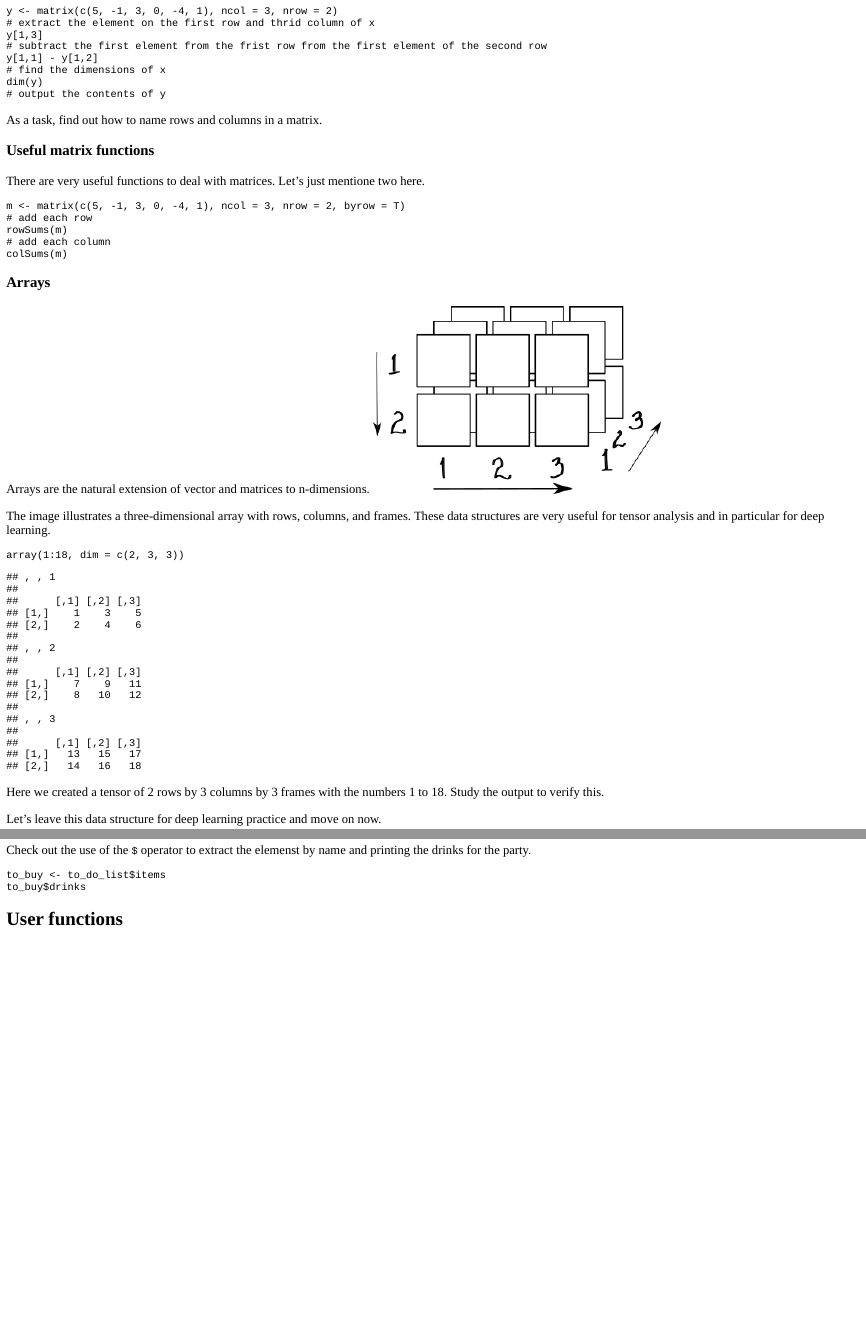
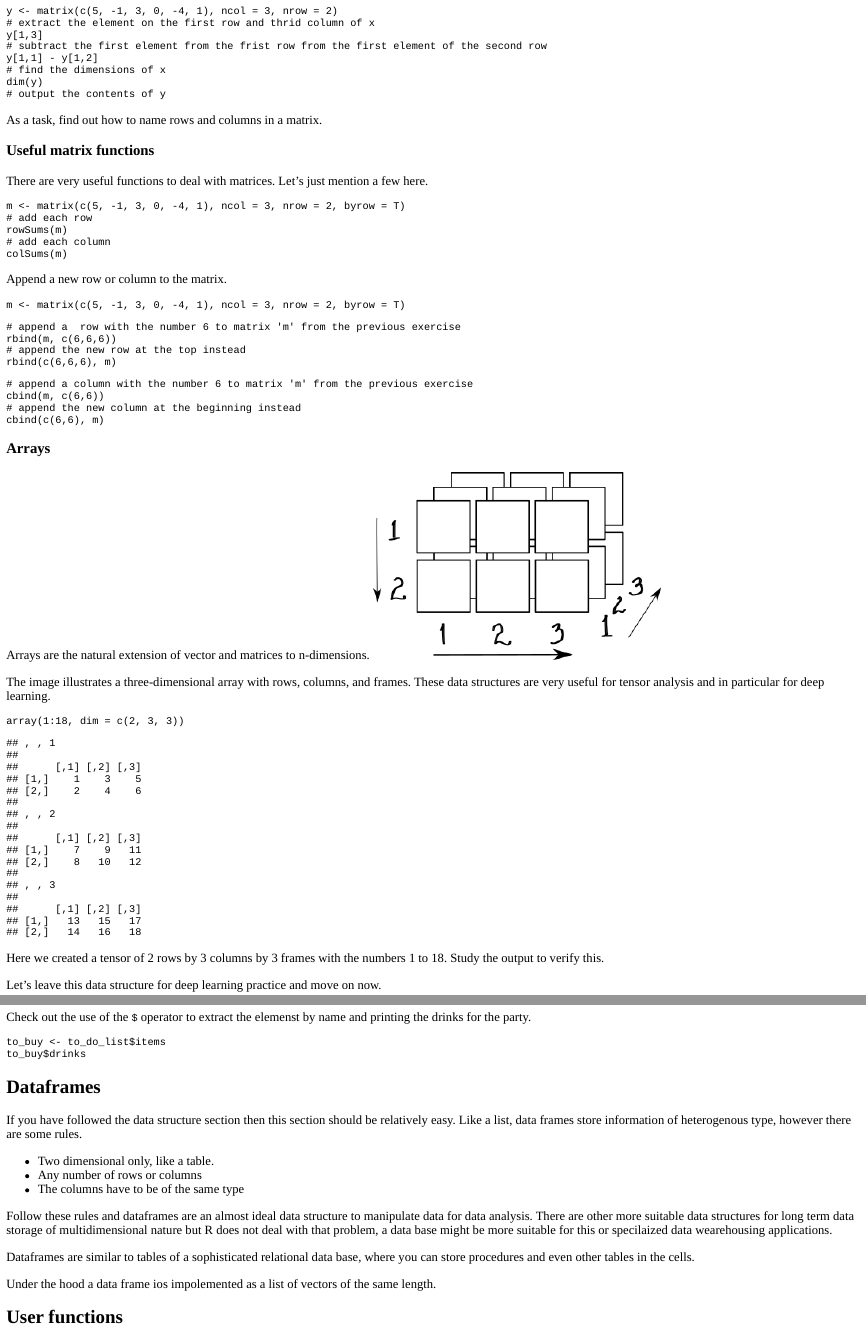
Before and after one commit to padames/R-Tutorial-Intro-To-R-Syntax, an R Markdown document (01.Syntax.Rmd): the page in a window 1100 px wide, from 8770 px down, and a second part further down, joined at a grey line. The pictures show the output file 01.Syntax.html that the author committed with the source, opened offline.

Commit message:
appending columns rows to matrices

````diff
--- a/01.Syntax.Rmd
+++ b/01.Syntax.Rmd
@@ -597,7 +597,7 @@ As a task, find out how to name rows and columns in a matrix.
 
 ### Useful matrix functions
 
-There are very useful functions to deal with matrices. Let's just mentione two here.
+There are very useful functions to deal with matrices. Let's just mention a few here.
 
 ```{r sum-rows-cols-matrix, exercise=TRUE}
 m <- matrix(c(5, -1, 3, 0, -4, 1), ncol = 3, nrow = 2, byrow = T)
@@ -606,6 +606,27 @@ rowSums(m)
 # add each column
 colSums(m)
 ```
+
+Append a new row or column to the matrix.
+
+```{r matrix-m}
+m <- matrix(c(5, -1, 3, 0, -4, 1), ncol = 3, nrow = 2, byrow = T)
+```
+
+```{r add-row-to-matrix, exercise=TRUE, exercise.setup="matrix-m"}
+# append a  row with the number 6 to matrix 'm' from the previous exercise
+rbind(m, c(6,6,6))
+# append the new row at the top instead
+rbind(c(6,6,6), m)
+```
+
+```{r add-column-to-matrix, exercise=TRUE, exercise.setup="matrix-m"}
+# append a column with the number 6 to matrix 'm' from the previous exercise
+cbind(m, c(6,6))
+# append the new column at the beginning instead
+cbind(c(6,6), m)
+```
+
 
 
 ### Arrays
@@ -695,6 +716,25 @@ to_buy$drinks
 ```
 
 
+## Dataframes
+
+If you have followed the data structure section then this section should be relatively easy. Like a list, data frames store information of heterogenous type, however there are some rules.
+
+  - Two dimensional only, like a table.
+  - Any number of rows or columns
+  - The columns have to be of the same type
+
+
+Follow these rules and dataframes are an almost ideal data structure to manipulate data for data analysis. There are other more suitable data structures for long term data storage of multidimensional nature but R does not deal with that problem, a data base might be more suitable for this or specilaized data wearehousing applications.
+
+Dataframes are similar to tables of a sophisticated relational data base, where you can store procedures and even other tables in the cells.
+
+Under the hood a data frame ios impolemented as a list of vectors of the same length.
+
+
+
+
+
 
 ## User functions
 
````
Also changed, not shown: 01.Syntax.html.
